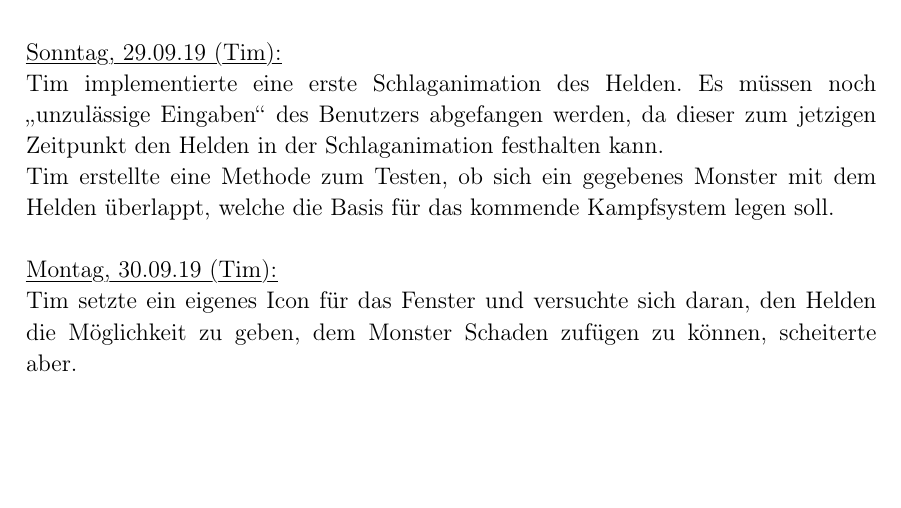
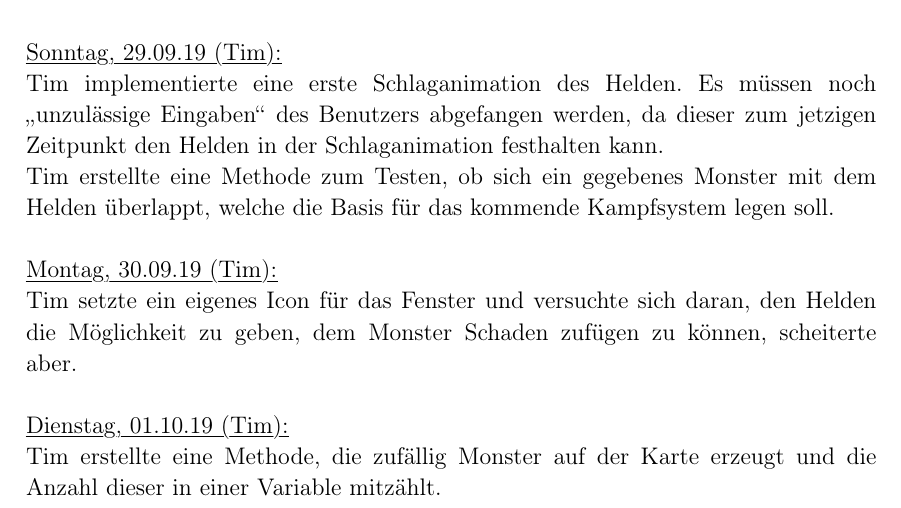
Before and after one commit to lukcod3/roleplaygame, a LaTeX document (doc/dokumentation.tex): part of page 7 of 7, cut so that both start at the same text, the shorter picture padded with empty space. Compiled offline with pdfLaTeX.

Commit message:
Tagebucheintrag 01.10.19
random monster spawning

```diff
--- a/doc/dokumentation.tex
+++ b/doc/dokumentation.tex
@@ -329,5 +329,8 @@ Tim erstellte eine Methode zum Testen, ob sich ein gegebenes Monster mit dem Hel
 
 Tim setzte ein eigenes Icon für das Fenster und versuchte sich daran, den Helden die Möglichkeit zu geben, dem Monster Schaden zufügen zu können, scheiterte aber. \\
 
+\myuline{Dienstag, 01.10.19 (Tim):}
+
+Tim erstellte eine Methode, die zufällig Monster auf der Karte erzeugt und die Anzahl dieser in einer Variable mitzählt. \\
 
 \end{document}
```
